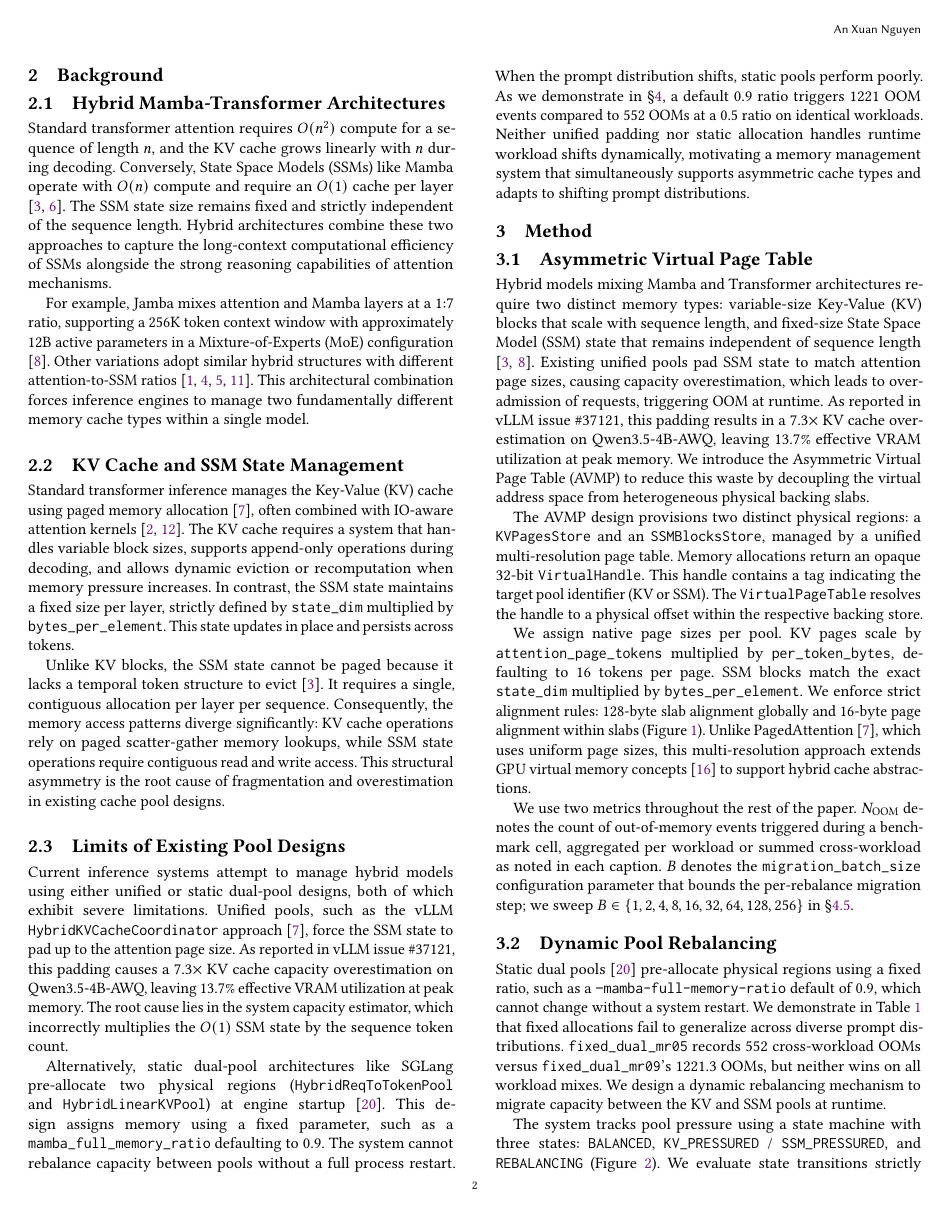
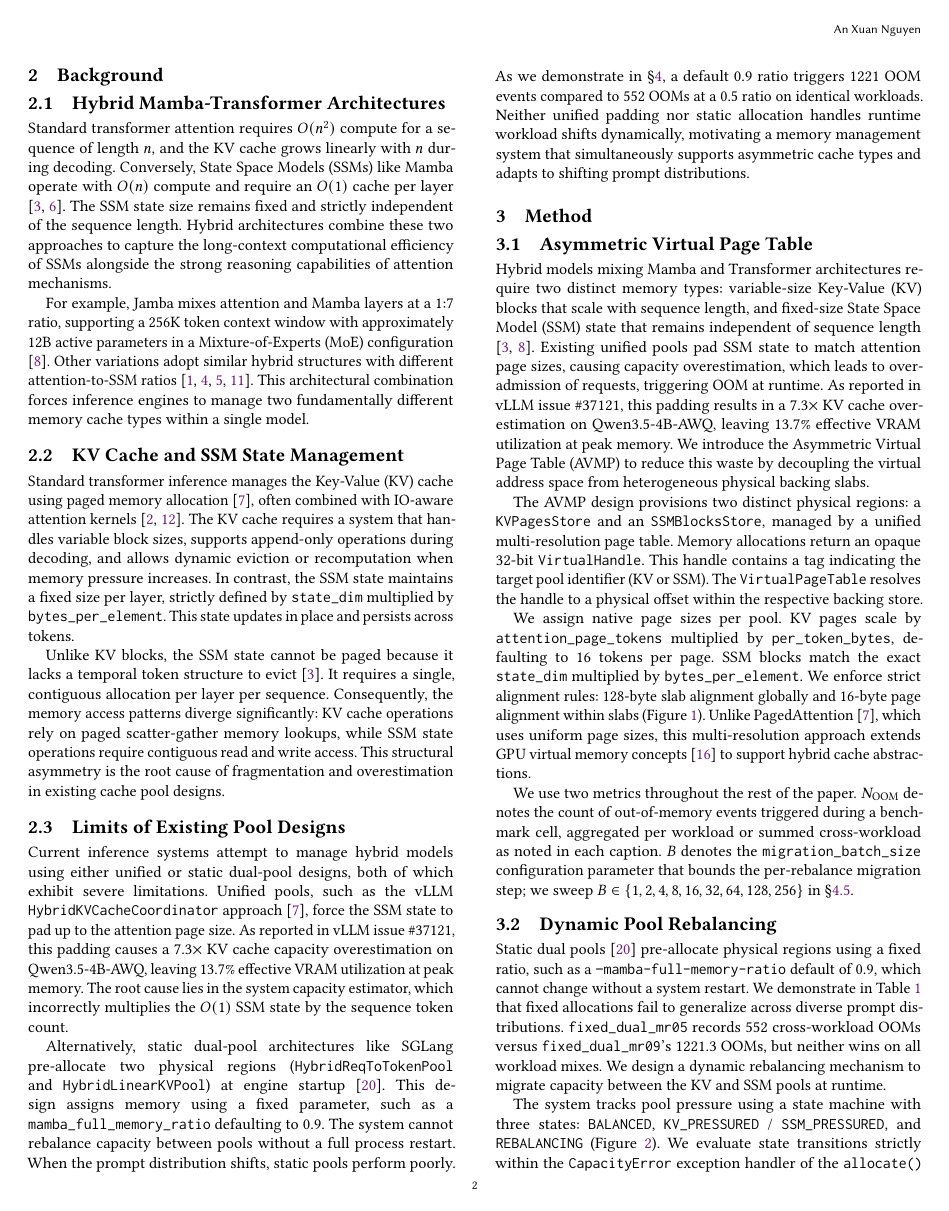
Before and after one commit to codepawl/cachepawl, a LaTeX paper (research/avmp/paper.tex): page 2 of 11. Compiled offline with pdfLaTeX.

Commit message:
style(paper): override \subsection space-before via \renewcommand (acmart \addvspace is MAX)
The previous commit's \vspace{-1.2ex} before \subsection{Contributions}
was silently absorbed: \@startsection installs its before-skip via
\addvspace, which is a MAX-of-skip operator, so the -1.2ex (-1.4pt)
could not defeat acmart's default -.75\baselineskip (-8.25pt at sigconf
9pt).

Replace the local hack with a preamble-level \renewcommand\subsection
that lowers the magnitude to -.3\baselineskip (~-3.3pt, ~40% of the
acmart default). The negative sign is preserved so the no-indent-after
behavior survives.

acmart guards against \subsection redefinition (acmart.cls:3637-3641):
at class load it captures \subsection into \ACM@origsubsection, and at
\AtEndDocument compares the two with \ifx. After our redefinition we
also \let \ACM@origsubsection to point at the new \subsection, so the
end-of-document equality check passes silently.

The override is global (every \subsection in the paper tightens), but
that's intentional - all §4.x and §6.x subsection transitions also
benefited from the same gap reduction. If any specific transition
later looks crashed, dial back to -.45\baselineskip in one place.

```diff
--- a/research/avmp/paper.tex
+++ b/research/avmp/paper.tex
@@ -12,6 +12,30 @@
 \tikzset{>=stealth}
 
 \usepackage{enumitem}
+
+% Reduce acmart sigconf's pre-subsection vertical gap. The class default
+% is -.75\baselineskip (~8pt space-before, with first-paragraph indent
+% suppressed). \vspace{...} cannot override this because \@startsection
+% installs the skip via \addvspace, which is a MAX operator. We redefine
+% \subsection from scratch with a smaller-magnitude negative skip; the
+% negative sign preserves the no-indent-after behavior while .3 (vs .75)
+% closes the visual gap.
+%
+% acmart guards against \subsection redefinition by capturing the
+% original definition into \ACM@origsubsection at class load and
+% raising a ClassError at \AtEndDocument if the two no longer match
+% (see acmart.cls:3637-3641). After we install the new definition,
+% we also re-\let \ACM@origsubsection to the new one so the equality
+% check at end-of-document passes.
+\makeatletter
+\renewcommand\subsection{%
+  \@startsection{subsection}{2}{\z@}%
+  {-.3\baselineskip \@plus -2\p@ \@minus -.2\p@}%
+  {.25\baselineskip}%
+  {\ACM@NRadjust\@subsecfont}%
+}
+\let\ACM@origsubsection\subsection
+\makeatother
 
 \input{sections/00-abstract.tex}
 
```
Also changed, not shown: research/avmp/sections/01-introduction.tex (+0 -1 lines).
